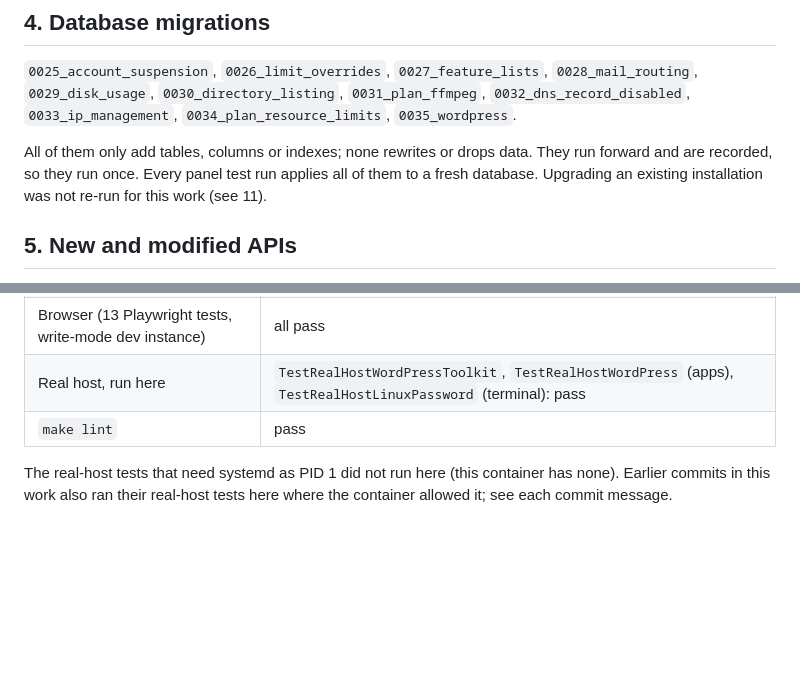
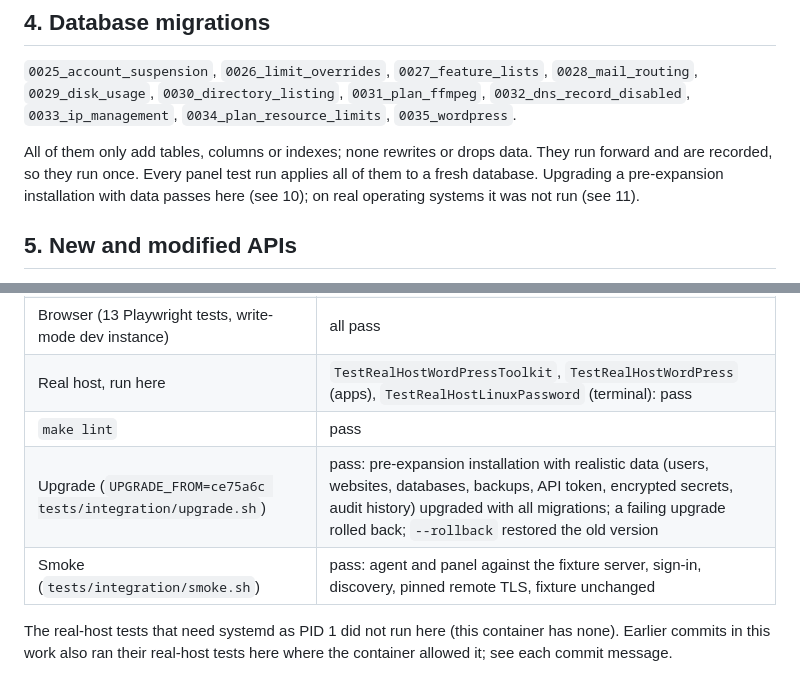
Before and after one commit to NimVor/nimvor, a Markdown page: docs/release/feature-expansion-report.md, 2 parts joined by grey strips. Drawn GitHub-style; blank space fills up the shorter version.

Commit message:
Report: upgrade from the pre-expansion code and smoke test pass
Co-Authored-By: Claude Opus 5.5 <noreply@anthropic.com>
Claude-Session: https://claude.ai/code/session_01M78kEj4uCDmt2dAw6ahzAD

```diff
--- a/docs/release/feature-expansion-report.md
+++ b/docs/release/feature-expansion-report.md
@@ -69,8 +69,9 @@ in CI have not run for this work:
 
 All of them only add tables, columns or indexes; none rewrites or drops
 data. They run forward and are recorded, so they run once. Every panel test
-run applies all of them to a fresh database. Upgrading an existing
-installation was not re-run for this work (see 11).
+run applies all of them to a fresh database. Upgrading a pre-expansion
+installation with data passes here (see 10); on real operating systems it
+was not run (see 11).
 
 ## 5. New and modified APIs
 
@@ -176,6 +177,8 @@ Per website: `/sites/{id}/terminal`, `/sites/{id}/firewall`,
 | Browser (13 Playwright tests, write-mode dev instance) | all pass |
 | Real host, run here | `TestRealHostWordPressToolkit`, `TestRealHostWordPress` (apps), `TestRealHostLinuxPassword` (terminal): pass |
 | `make lint` | pass |
+| Upgrade (`UPGRADE_FROM=ce75a6c tests/integration/upgrade.sh`) | pass: pre-expansion installation with realistic data (users, websites, databases, backups, API token, encrypted secrets, audit history) upgraded with all migrations; a failing upgrade rolled back; `--rollback` restored the old version |
+| Smoke (`tests/integration/smoke.sh`) | pass: agent and panel against the fixture server, sign-in, discovery, pinned remote TLS, fixture unchanged |
 
 The real-host tests that need systemd as PID 1 did not run here (this
 container has none). Earlier commits in this work also ran their real-host
```
